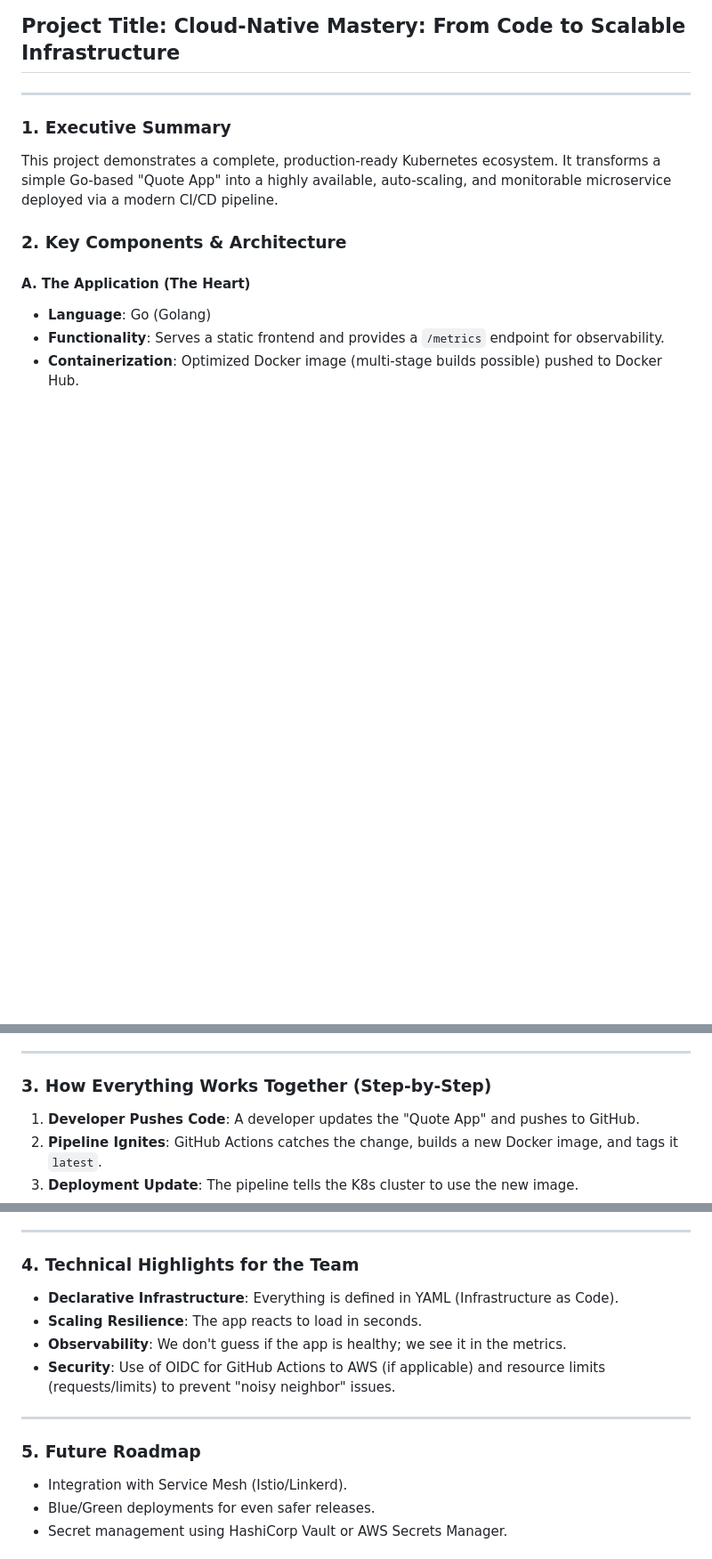
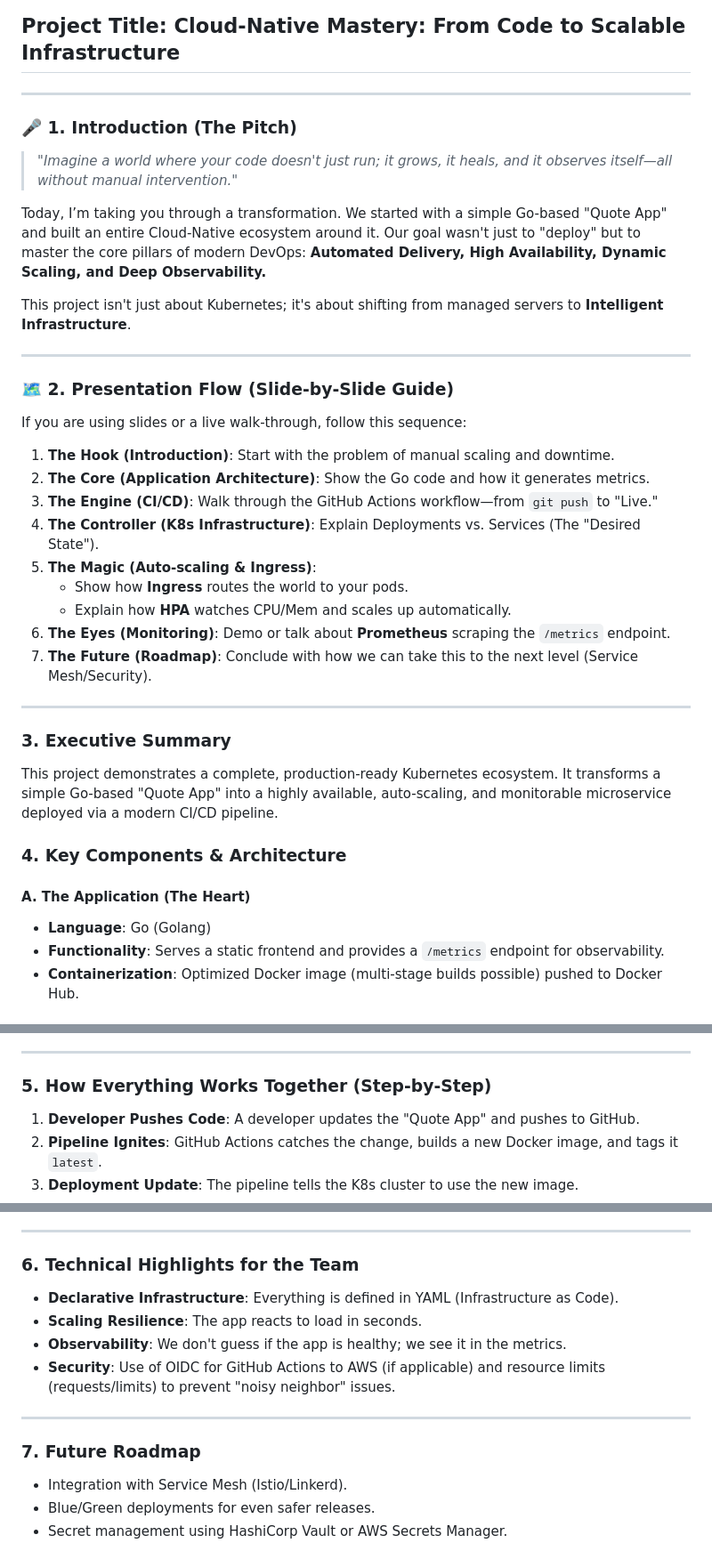
Before and after one commit to Shaunak-ondare/understanding-k8s, a Markdown page: presentation_guide.md, 3 parts joined by grey strips. Shown at 89% size. GitHub-like rendering; blank space fills up the shorter version.

Commit message:
presentation guide

```diff
--- a/presentation_guide.md
+++ b/presentation_guide.md
@@ -4,10 +4,34 @@
 
 ---
 
-### 1. Executive Summary
+### 🎤 1. Introduction (The Pitch)
+> *"Imagine a world where your code doesn't just run; it grows, it heals, and it observes itself—all without manual intervention."*
+
+Today, I’m taking you through a transformation. We started with a simple Go-based "Quote App" and built an entire Cloud-Native ecosystem around it. Our goal wasn't just to "deploy" but to master the core pillars of modern DevOps: **Automated Delivery, High Availability, Dynamic Scaling, and Deep Observability.**
+
+This project isn't just about Kubernetes; it's about shifting from managed servers to **Intelligent Infrastructure**.
+
+---
+
+### 🗺️ 2. Presentation Flow (Slide-by-Slide Guide)
+If you are using slides or a live walk-through, follow this sequence:
+
+1.  **The Hook (Introduction)**: Start with the problem of manual scaling and downtime.
+2.  **The Core (Application Architecture)**: Show the Go code and how it generates metrics.
+3.  **The Engine (CI/CD)**: Walk through the GitHub Actions workflow—from `git push` to "Live."
+4.  **The Controller (K8s Infrastructure)**: Explain Deployments vs. Services (The "Desired State").
+5.  **The Magic (Auto-scaling & Ingress)**:
+    *   Show how **Ingress** routes the world to your pods.
+    *   Explain how **HPA** watches CPU/Mem and scales up automatically.
+6.  **The Eyes (Monitoring)**: Demo or talk about **Prometheus** scraping the `/metrics` endpoint.
+7.  **The Future (Roadmap)**: Conclude with how we can take this to the next level (Service Mesh/Security).
+
+---
+
+### 3. Executive Summary
 This project demonstrates a complete, production-ready Kubernetes ecosystem. It transforms a simple Go-based "Quote App" into a highly available, auto-scaling, and monitorable microservice deployed via a modern CI/CD pipeline.
 
-### 2. Key Components & Architecture
+### 4. Key Components & Architecture
 
 #### **A. The Application (The Heart)**
 -   **Language**: Go (Golang)
@@ -42,7 +66,7 @@ This project demonstrates a complete, production-ready Kubernetes ecosystem. It
 
 ---
 
-### 3. How Everything Works Together (Step-by-Step)
+### 5. How Everything Works Together (Step-by-Step)
 
 1.  **Developer Pushes Code**: A developer updates the "Quote App" and pushes to GitHub.
 2.  **Pipeline Ignites**: GitHub Actions catches the change, builds a new Docker image, and tags it `latest`.
@@ -54,7 +78,7 @@ This project demonstrates a complete, production-ready Kubernetes ecosystem. It
 
 ---
 
-### 4. Technical Highlights for the Team
+### 6. Technical Highlights for the Team
 -   **Declarative Infrastructure**: Everything is defined in YAML (Infrastructure as Code).
 -   **Scaling Resilience**: The app reacts to load in seconds.
 -   **Observability**: We don't guess if the app is healthy; we see it in the metrics.
@@ -62,7 +86,7 @@ This project demonstrates a complete, production-ready Kubernetes ecosystem. It
 
 ---
 
-### 5. Future Roadmap
+### 7. Future Roadmap
 -   Integration with Service Mesh (Istio/Linkerd).
 -   Blue/Green deployments for even safer releases.
 -   Secret management using HashiCorp Vault or AWS Secrets Manager.
```
